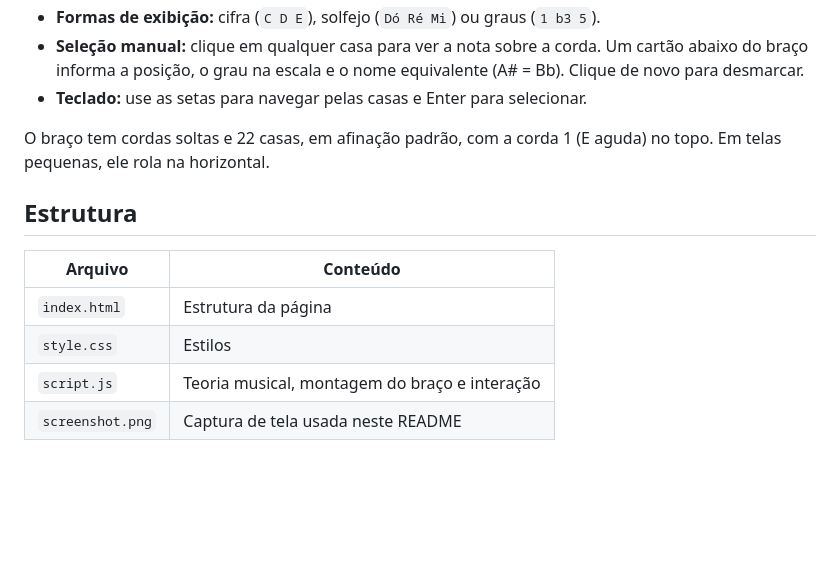
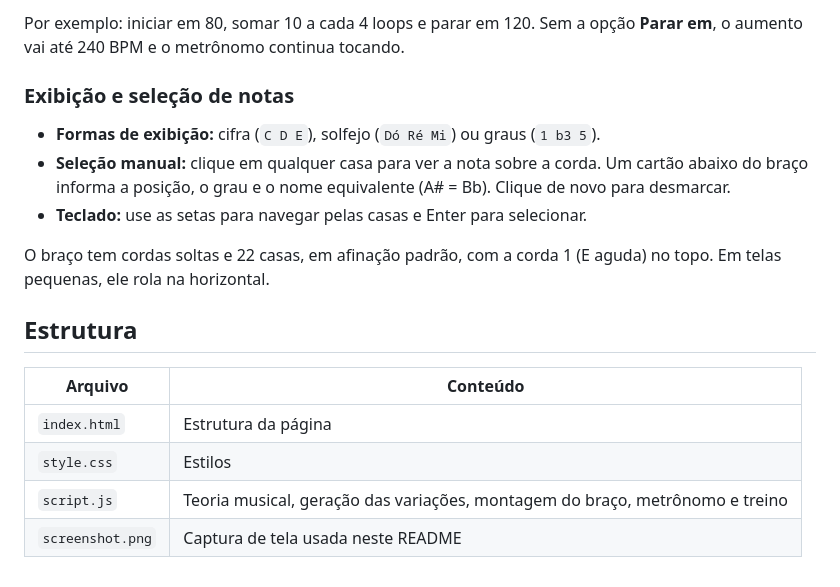
Before and after one commit to saulogp/GuitarHelper, a Markdown page: README.md, the part around one of its changes. Drawn GitHub-style; blank space fills up the shorter version.

```diff
--- a/README.md
+++ b/README.md
@@ -17,5 +49,9 @@ Abra o `index.html` no navegador. Não é preciso instalar nada nem rodar um ser
+Por exemplo: iniciar em 80, somar 10 a cada 4 loops e parar em 120. Sem a opção **Parar em**, o aumento vai até 240 BPM e o metrônomo continua tocando.
+
+### Exibição e seleção de notas
+
 - **Formas de exibição:** cifra (`C D E`), solfejo (`Dó Ré Mi`) ou graus (`1 b3 5`).
-- **Seleção manual:** clique em qualquer casa para ver a nota sobre a corda. Um cartão abaixo do braço informa a posição, o grau na escala e o nome equivalente (A# = Bb). Clique de novo para desmarcar.
+- **Seleção manual:** clique em qualquer casa para ver a nota sobre a corda. Um cartão abaixo do braço informa a posição, o grau e o nome equivalente (A# = Bb). Clique de novo para desmarcar.
 - **Teclado:** use as setas para navegar pelas casas e Enter para selecionar.
 
 O braço tem cordas soltas e 22 casas, em afinação padrão, com a corda 1 (E aguda) no topo. Em telas pequenas, ele rola na horizontal.
@@ -26,5 +62,5 @@ O braço tem cordas soltas e 22 casas, em afinação padrão, com a corda 1 (E a
 | --- | --- |
 | `index.html` | Estrutura da página |
 | `style.css` | Estilos |
-| `script.js` | Teoria musical, montagem do braço e interação |
+| `script.js` | Teoria musical, geração das variações, montagem do braço, metrônomo e treino |
 | `screenshot.png` | Captura de tela usada neste README |
```
Also changed, not shown: other parts of README.md (+38 -6 lines), screenshot.png.
